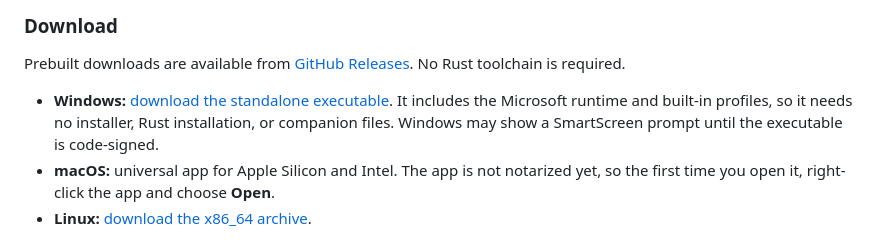
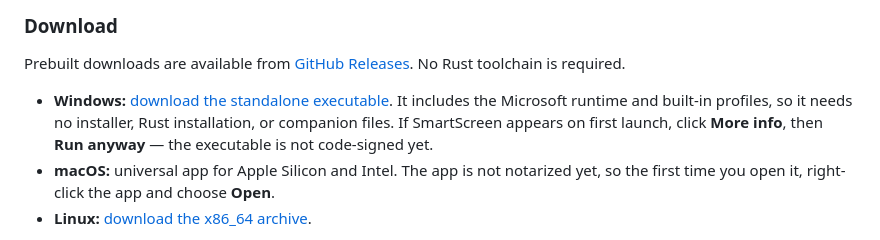
Before and after one commit to michaelmandich/DMXpress, a Markdown page: README.md, the part around the change. Drawn GitHub-style.

Commit message:
Explain SmartScreen prompt in download instructions

```diff
--- a/README.md
+++ b/README.md
@@ -44,7 +44,7 @@ DMXpress currently supports two contiguous DMX universes and sends Art-Net outpu
 
 Prebuilt downloads are available from [GitHub Releases](https://github.com/michaelmandich/DMXpress/releases/latest). No Rust toolchain is required.
 
-- **Windows:** [download the standalone executable](https://github.com/michaelmandich/DMXpress/releases/latest/download/DMXpress-windows-x86_64.exe). It includes the Microsoft runtime and built-in profiles, so it needs no installer, Rust installation, or companion files. Windows may show a SmartScreen prompt until the executable is code-signed.
+- **Windows:** [download the standalone executable](https://github.com/michaelmandich/DMXpress/releases/latest/download/DMXpress-windows-x86_64.exe). It includes the Microsoft runtime and built-in profiles, so it needs no installer, Rust installation, or companion files. If SmartScreen appears on first launch, click **More info**, then **Run anyway** — the executable is not code-signed yet.
 - **macOS:** universal app for Apple Silicon and Intel. The app is not notarized yet, so the first time you open it, right-click the app and choose **Open**.
 - **Linux:** [download the x86_64 archive](https://github.com/michaelmandich/DMXpress/releases/latest/download/DMXpress-linux-x86_64.tar.gz).
 
```
